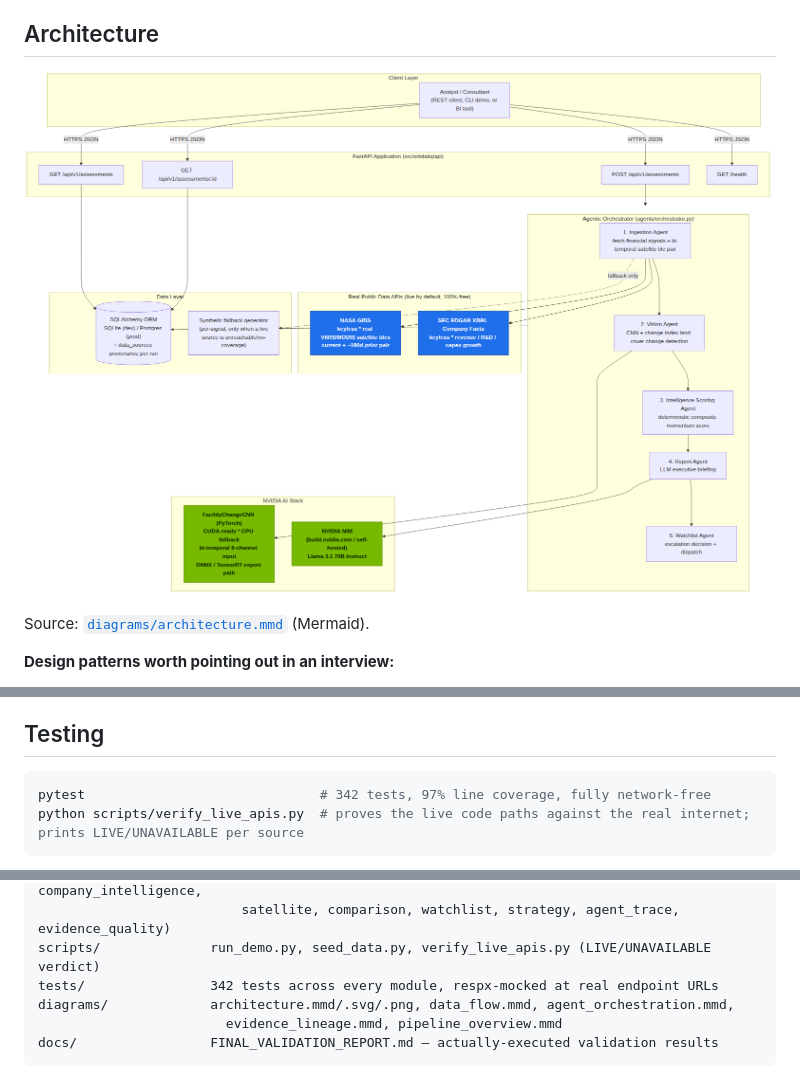
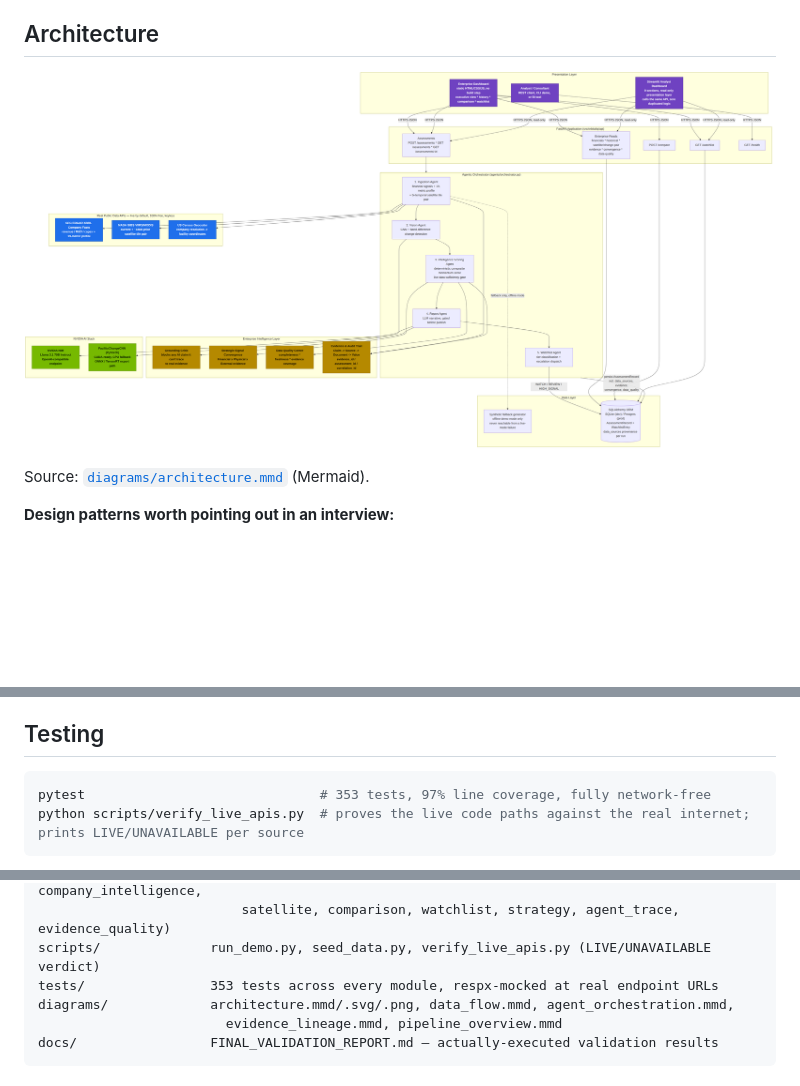
Before and after one commit to Shraddhatodkari/orbitaliq-enterprise, a Markdown page: README.md, 3 parts joined by grey strips. Drawn GitHub-style; pictures changed too: diagrams/architecture.png; blank space fills up the shorter version.

Commit message:
Upgrade README and enterprise architecture diagram

````diff
--- a/README.md
+++ b/README.md
@@ -306,7 +306,7 @@ The exact request above (`TSLA`, Gigafactory Nevada, `39.5380, -119.4425`) was a
 ## Testing
 
 ```bash
-pytest                              # 342 tests, 97% line coverage, fully network-free
+pytest                              # 353 tests, 97% line coverage, fully network-free
 python scripts/verify_live_apis.py  # proves the live code paths against the real internet; prints LIVE/UNAVAILABLE per source
 ```
 
@@ -340,7 +340,7 @@ streamlit_app/        optional analyst dashboard (presentation layer only, calls
   sections/              one module per nav section (executive, new_assessment, company_intelligence,
                           satellite, comparison, watchlist, strategy, agent_trace, evidence_quality)
 scripts/              run_demo.py, seed_data.py, verify_live_apis.py (LIVE/UNAVAILABLE verdict)
-tests/                342 tests across every module, respx-mocked at real endpoint URLs
+tests/                353 tests across every module, respx-mocked at real endpoint URLs
 diagrams/             architecture.mmd/.svg/.png, data_flow.mmd, agent_orchestration.mmd,
                         evidence_lineage.mmd, pipeline_overview.mmd
 docs/                 FINAL_VALIDATION_REPORT.md — actually-executed validation results
````
Also changed, not shown: 2 other files.
